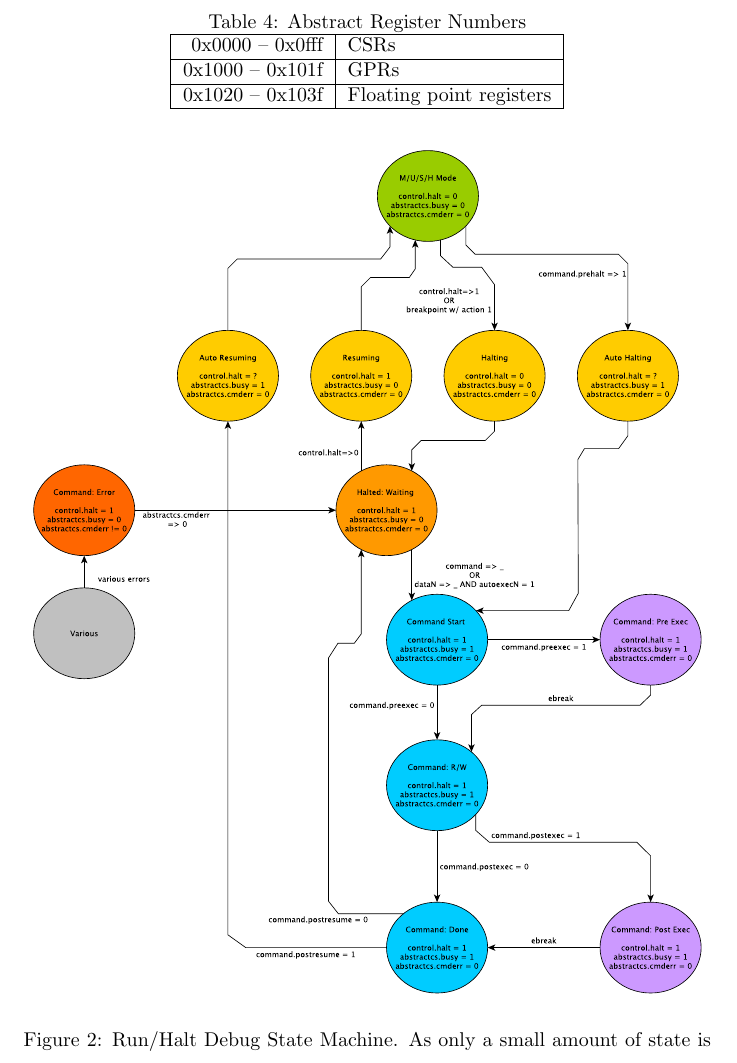
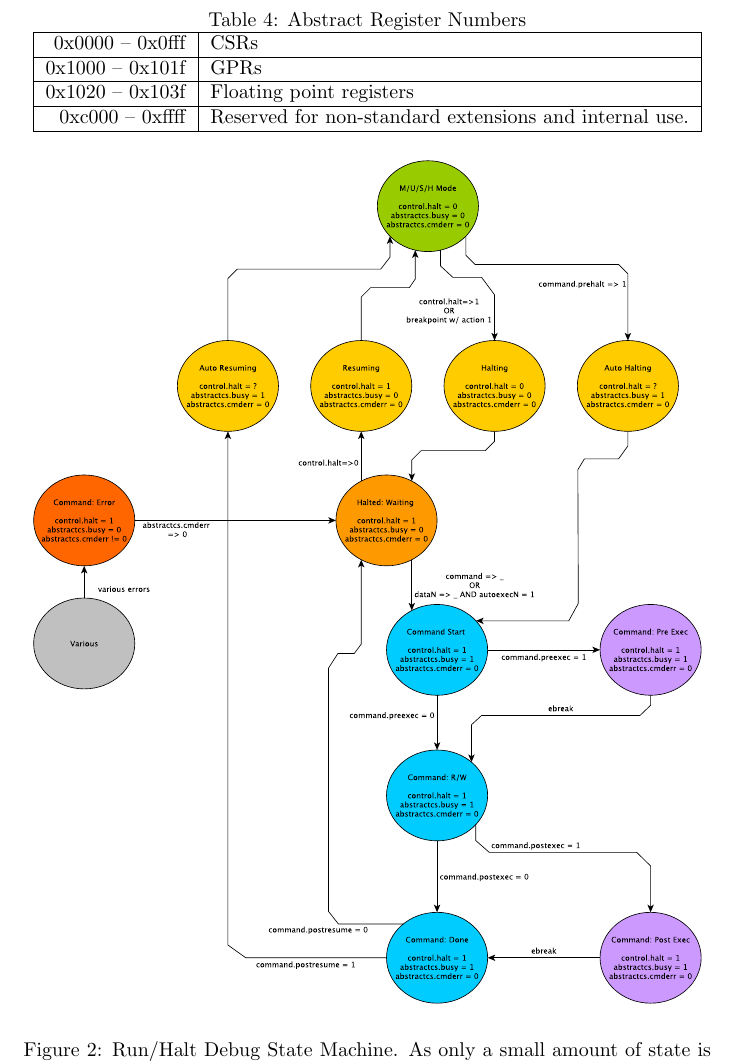
Before and after one commit to riscv/riscv-debug-spec, a LaTeX CV (riscv-debug-spec.tex): part of page 11 of 28, cut so that both start at the same text. Compiled offline with pdfLaTeX; a LaTeX package or settings file that is missing is left out.

Commit message:
Reserve command register space for custom use.

```diff
--- a/riscv-debug-spec.tex
+++ b/riscv-debug-spec.tex
@@ -460,6 +460,9 @@ even when the hart is not halted.
         0x1000 -- 0x101f & GPRs \\
         \hline
         0x1020 -- 0x103f & Floating point registers \\
+        \hline
+        0xc000 -- 0xffff & Reserved for non-standard extensions and internal
+        use. \\
         \hline
     \end{tabulary}
 \end{table}
```
